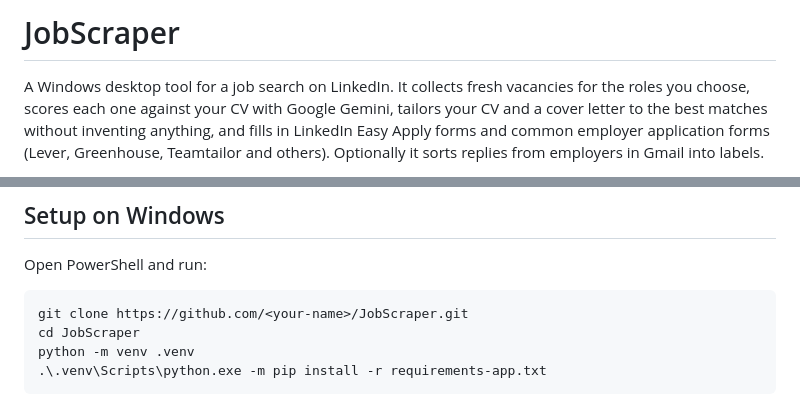
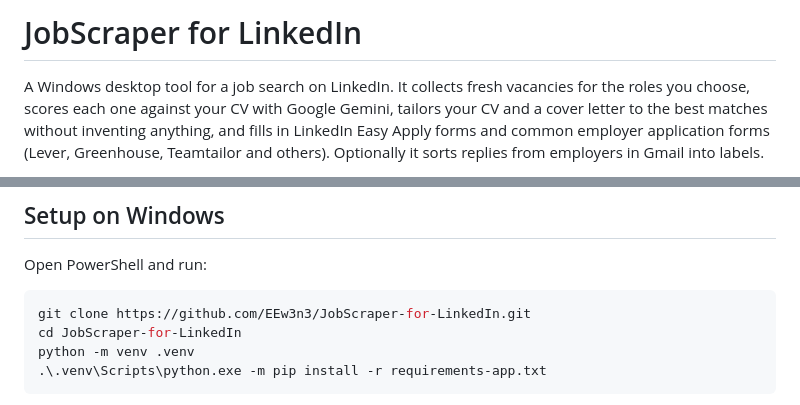
Before and after one commit to EEw3n3/JobScraper-for-LinkedIn, a Markdown page: README.md, 2 parts joined by grey strips. GitHub-like rendering.

Commit message:
Update repository name in README

````diff
--- a/README.md
+++ b/README.md
@@ -1,4 +1,4 @@
-# JobScraper
+# JobScraper for LinkedIn
 
 A Windows desktop tool for a job search on LinkedIn. It collects fresh vacancies for the roles you
 choose, scores each one against your CV with Google Gemini, tailors your CV and a cover letter to the
@@ -55,8 +55,8 @@ cover letter tailoring, Easy Apply and employer-site applications, and Gmail sor
 Open PowerShell and run:
 
 ```powershell
-git clone https://github.com/<your-name>/JobScraper.git
-cd JobScraper
+git clone https://github.com/EEw3n3/JobScraper-for-LinkedIn.git
+cd JobScraper-for-LinkedIn
 python -m venv .venv
 .\.venv\Scripts\python.exe -m pip install -r requirements-app.txt
 ```
````
